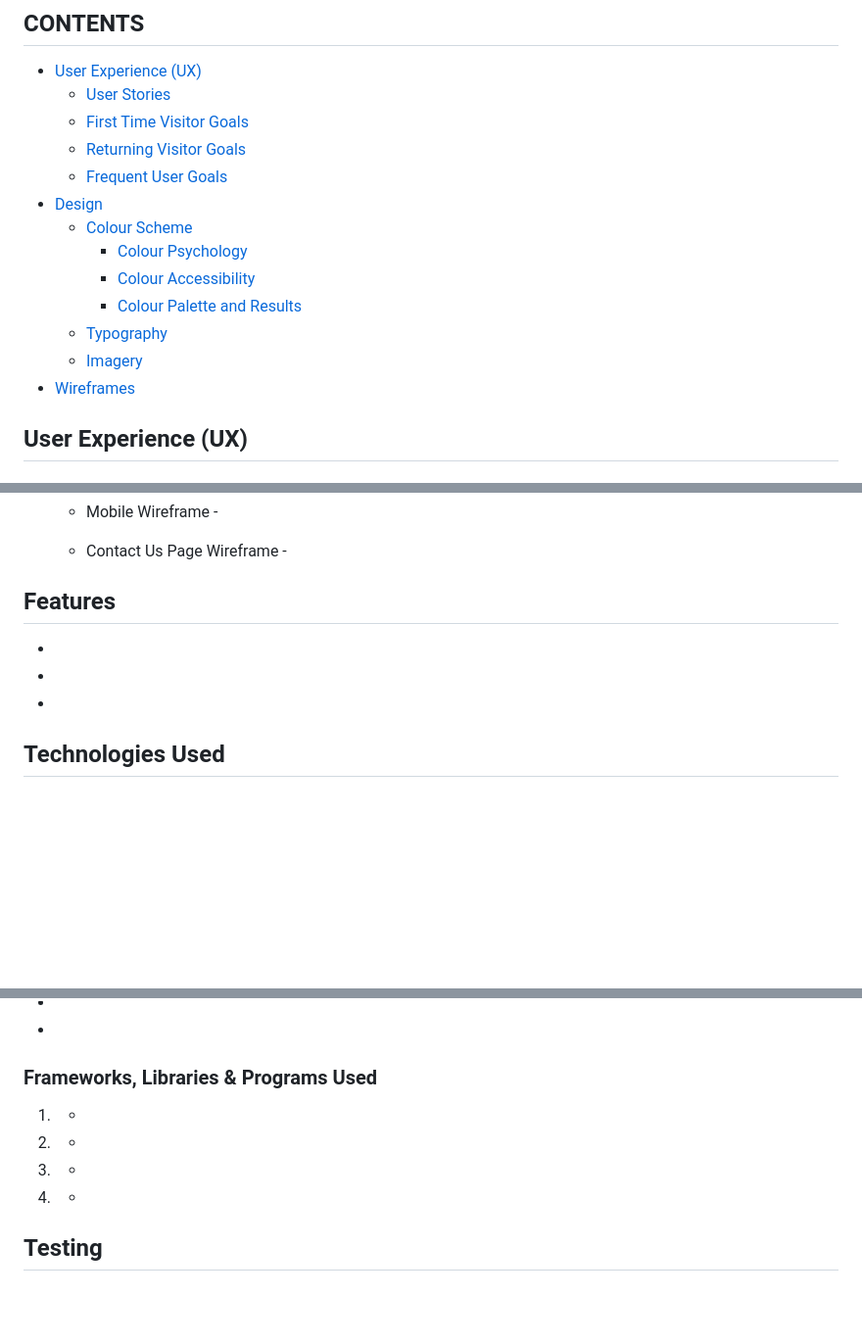
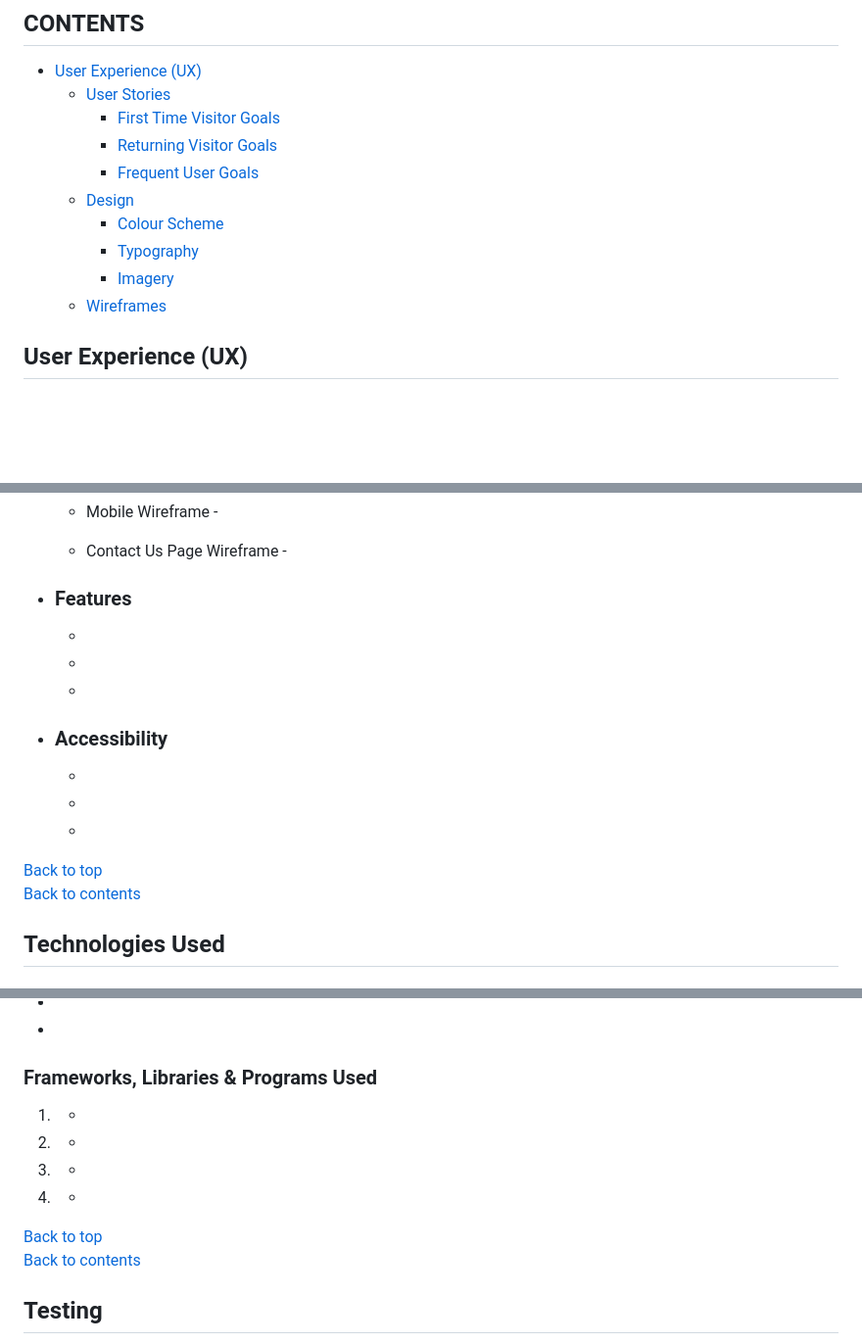
Before and after one commit to Ant2210/project1, a Markdown page: README.md, 3 parts joined by grey strips. Shown at 98% size. GitHub-like rendering; blank space fills up the shorter version.

Commit message:
formatting changes to README.md

```diff
--- a/README.md
+++ b/README.md
@@ -12,17 +12,14 @@ Blue Mountain Development is a software and web development business based in Ca
 
 * [User Experience (UX)](#user-experience-ux)
 	* [User Stories](#user-stories)
-	* [First Time Visitor Goals](#first-time-visitor-goals)
-	* [Returning Visitor Goals](#returning-visitor-goals)
-	* [Frequent User Goals](#frequent-user-goals)
-* [Design](#design)
-	* [Colour Scheme](#colour-scheme)
-		* [Colour Psychology](#colour-psychology)
-		* [Colour Accessibility](#colour-accessibility)
-		* [Colour Palette and Results](#colour-palette-and-results)
-    * [Typography](#typography)
-    * [Imagery](#imagery)
-* [Wireframes](#wireframes)
+        * [First Time Visitor Goals](#first-time-visitor-goals)
+        * [Returning Visitor Goals](#returning-visitor-goals)
+        * [Frequent User Goals](#frequent-user-goals)
+    * [Design](#design)
+        * [Colour Scheme](#colour-scheme)
+        * [Typography](#typography)
+        * [Imagery](#imagery)
+    * [Wireframes](#wireframes)
 
 ## User Experience (UX)
 
@@ -101,11 +98,20 @@ Blue Mountain Development is a software and web development business based in Ca
 
     -   Contact Us Page Wireframe -
 
-## Features
+*   ### Features
 
--
--
--
+    -
+    -
+    -
+
+*   ### Accessibility
+
+    -
+    -
+    -
+
+[Back to top](#title)
+[Back to contents](#contents)
 
 ## Technologies Used
 
@@ -121,6 +127,9 @@ Blue Mountain Development is a software and web development business based in Ca
 1. -
 1. -
 1. -
+
+[Back to top](#title)
+[Back to contents](#contents)
 
 ## Testing
 
```
Also changed, not shown: other parts of README.md (+10 -1 lines).
